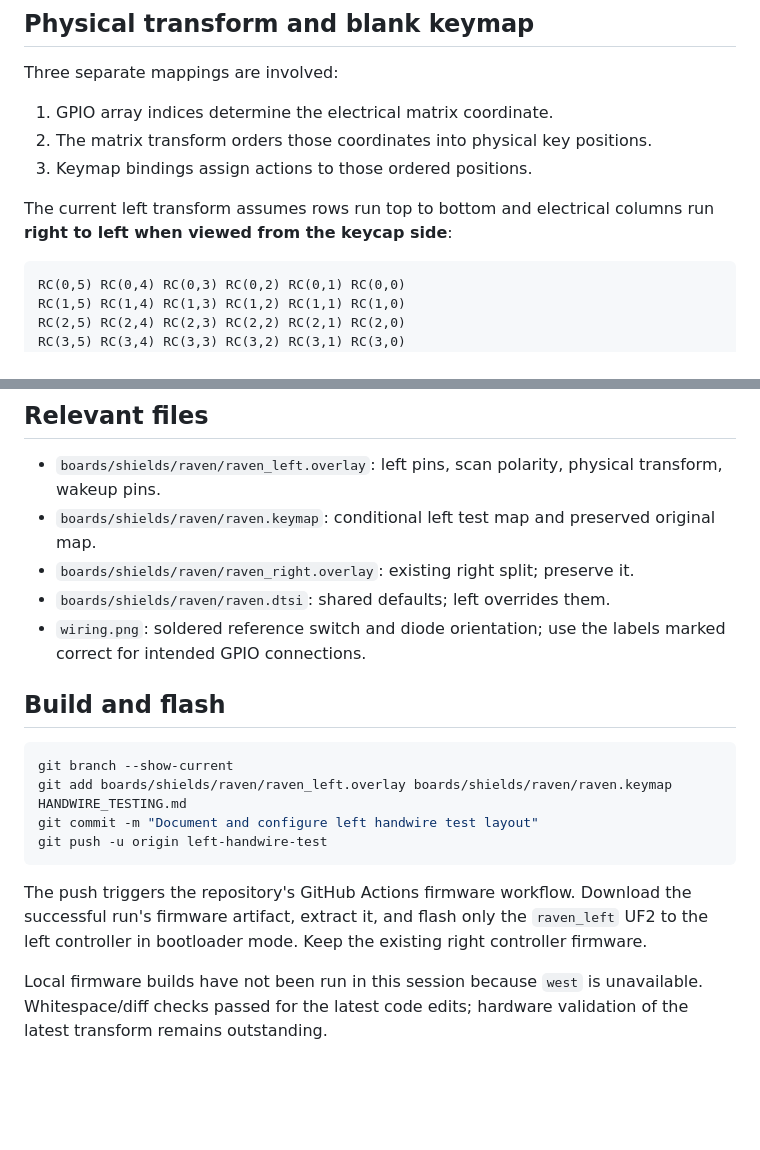
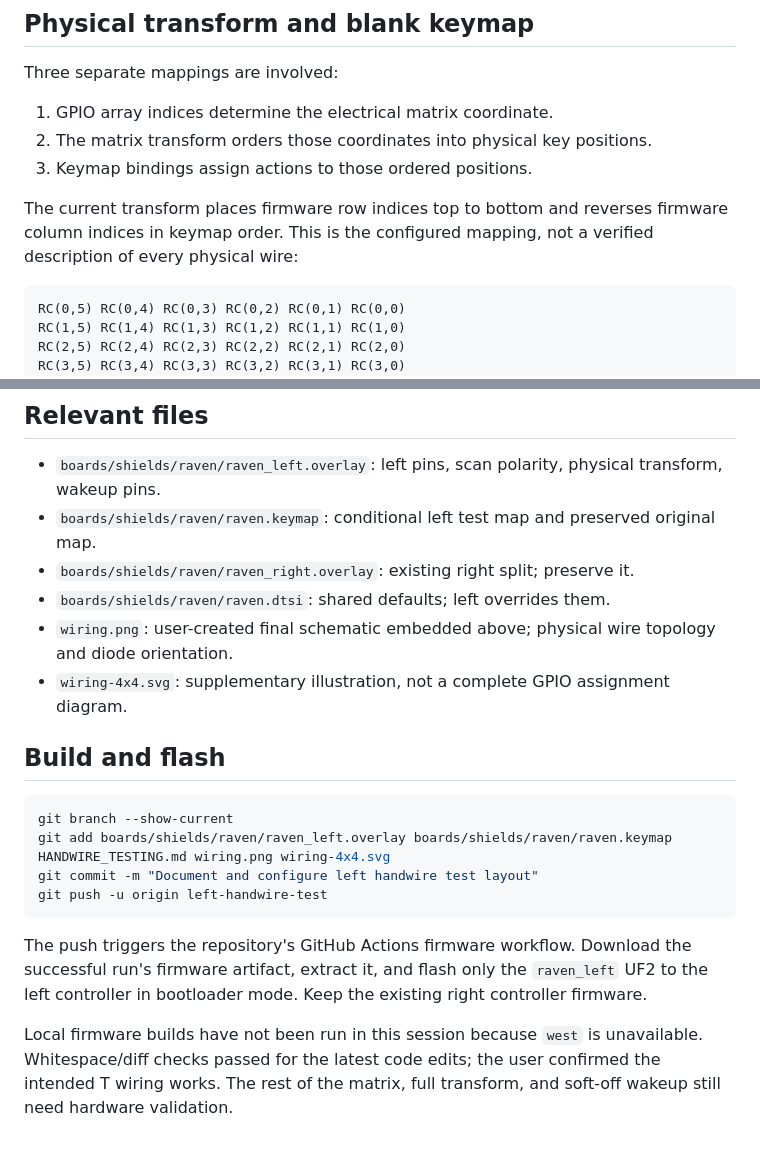
Before and after one commit to Badjau/zmk-config-raven, a Markdown page: HANDWIRE_TESTING.md, 2 parts joined by grey strips. Drawn GitHub-style; blank space fills up the shorter version.

````diff
--- a/HANDWIRE_TESTING.md
+++ b/HANDWIRE_TESTING.md
@@ -52,7 +101,7 @@ Three separate mappings are involved:
 2. The matrix transform orders those coordinates into physical key positions.
 3. Keymap bindings assign actions to those ordered positions.
 
-The current left transform assumes rows run top to bottom and electrical columns run **right to left when viewed from the keycap side**:
+The current transform places firmware row indices top to bottom and reverses firmware column indices in keymap order. This is the configured mapping, not a verified description of every physical wire:
 
 ```text
 RC(0,5) RC(0,4) RC(0,3) RC(0,2) RC(0,1) RC(0,0)
@@ -82,17 +131,18 @@ Both assigning T directly to the first electrical position and transforming that
 - `boards/shields/raven/raven.keymap`: conditional left test map and preserved original map.
 - `boards/shields/raven/raven_right.overlay`: existing right split; preserve it.
 - `boards/shields/raven/raven.dtsi`: shared defaults; left overrides them.
-- `wiring.png`: soldered reference switch and diode orientation; use the labels marked correct for intended GPIO connections.
+- `wiring.png`: user-created final schematic embedded above; physical wire topology and diode orientation.
+- `wiring-4x4.svg`: supplementary illustration, not a complete GPIO assignment diagram.
 
 ## Build and flash
 
 ```powershell
 git branch --show-current
-git add boards/shields/raven/raven_left.overlay boards/shields/raven/raven.keymap HANDWIRE_TESTING.md
+git add boards/shields/raven/raven_left.overlay boards/shields/raven/raven.keymap HANDWIRE_TESTING.md wiring.png wiring-4x4.svg
 git commit -m "Document and configure left handwire test layout"
 git push -u origin left-handwire-test
 ```
 
 The push triggers the repository's GitHub Actions firmware workflow. Download the successful run's firmware artifact, extract it, and flash only the `raven_left` UF2 to the left controller in bootloader mode. Keep the existing right controller firmware.
 
-Local firmware builds have not been run in this session because `west` is unavailable. Whitespace/diff checks passed for the latest code edits; hardware validation of the latest transform remains outstanding.
+Local firmware builds have not been run in this session because `west` is unavailable. Whitespace/diff checks passed for the latest code edits; the user confirmed the intended T wiring works. The rest of the matrix, full transform, and soft-off wakeup still need hardware validation.
````
Also changed, not shown: other parts of HANDWIRE_TESTING.md (+56 -7 lines), wiring.png, 2 other files.
